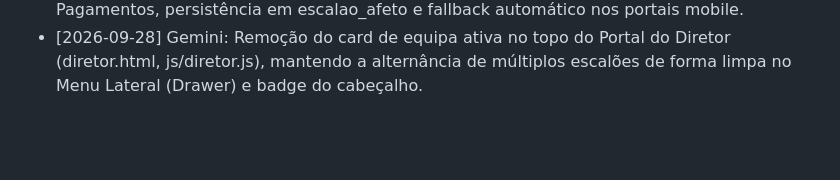
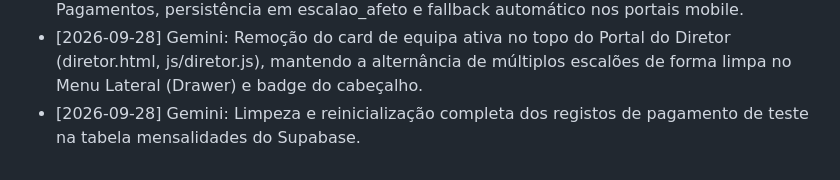
Before and after one commit to apptotis/bcv, a Markdown page: AGENTS.md, the part around the change. GitHub-like rendering; blank space fills up the shorter version.

Commit message:
docs: registar limpeza de pagamentos de teste no AGENTS.md

```diff
--- a/AGENTS.md
+++ b/AGENTS.md
@@ -94,3 +94,4 @@
 - [2026-09-28] Gemini: Resolução crítica de login nos portais Diretor e Pagamentos (remoção de variável inexistente em diretor.js, fallback resiliente de perfil por email, alargamento de permissões/escalões padrão e fallback em admin_create_user).
 - [2026-09-28] Gemini: Expansão dos seletores de escalão na criação/edição de utilizadores no Admin (admin.html, js/admin.js) para perfis Diretor, Treinador, Pagamentos e Diretor & Pagamentos, persistência em escalao_afeto e fallback automático nos portais mobile.
 - [2026-09-28] Gemini: Remoção do card de equipa ativa no topo do Portal do Diretor (diretor.html, js/diretor.js), mantendo a alternância de múltiplos escalões de forma limpa no Menu Lateral (Drawer) e badge do cabeçalho.
+- [2026-09-28] Gemini: Limpeza e reinicialização completa dos registos de pagamento de teste na tabela mensalidades do Supabase.
```
